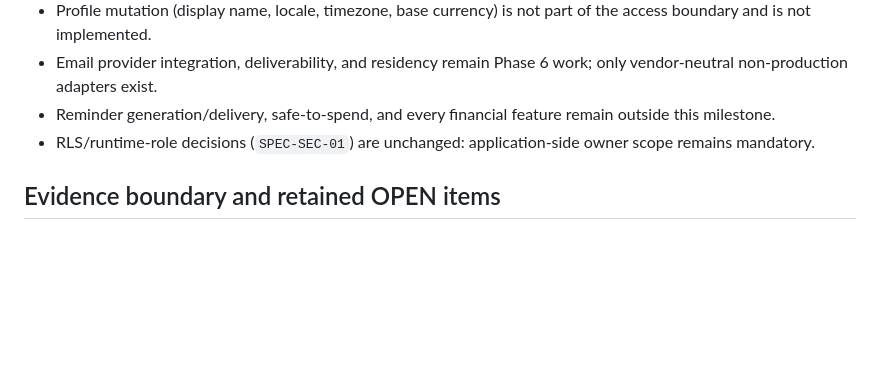
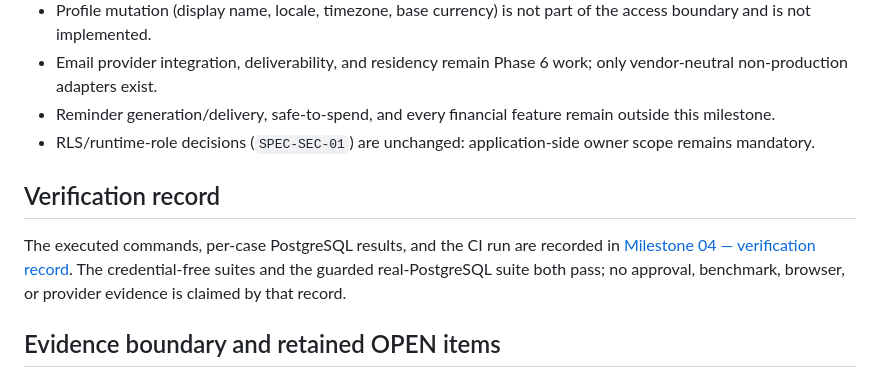
Before and after one commit to kaytrh255/KFin-Know-your-money-Keep-your-future, a Markdown page: docs/implementation/MILESTONE-04-TRUSTED-PRIVATE-BETA-ACCESS.md, the part around the change. Drawn GitHub-style; blank space fills up the shorter version.

```diff
--- a/docs/implementation/MILESTONE-04-TRUSTED-PRIVATE-BETA-ACCESS.md
+++ b/docs/implementation/MILESTONE-04-TRUSTED-PRIVATE-BETA-ACCESS.md
@@ -88,6 +88,10 @@ All values below are **unapproved candidates** centralised in `authPolicy` (`pac
 - Reminder generation/delivery, safe-to-spend, and every financial feature remain outside this milestone.
 - RLS/runtime-role decisions (`SPEC-SEC-01`) are unchanged: application-side owner scope remains mandatory.
 
+## Verification record
+
+The executed commands, per-case PostgreSQL results, and the CI run are recorded in [Milestone 04 — verification record](../evidence/2026-10-08-MILESTONE-04-VERIFICATION.md). The credential-free suites and the guarded real-PostgreSQL suite both pass; no approval, benchmark, browser, or provider evidence is claimed by that record.
+
 ## Evidence boundary and retained OPEN items
 
 Credential-free suites verify contracts, pure domain rules, cookie/CSRF/origin behavior, route registration, owner scope, generic failures, and migration text. The guarded integration suite creates an isolated schema, applies the real migrations, and exercises the repository against PostgreSQL; absence of a database produces a reported skip rather than a fabricated PASS.
```
Also changed, not shown: docs/evidence/2026-10-08-MILESTONE-04-VERIFICATION.md (added, +92 -0 lines).
